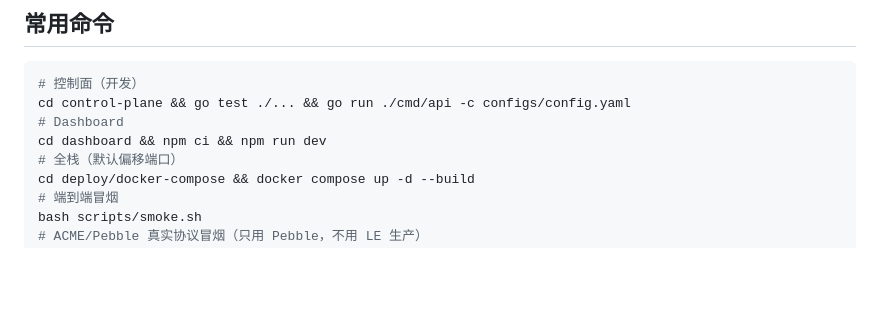
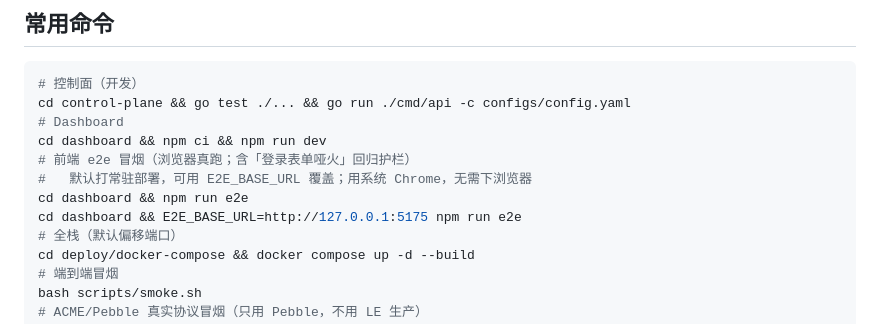
Before and after one commit to aceneil/neilico, a Markdown page: NOTES.md, the part around the change. GitHub-like rendering; blank space fills up the shorter version.

Commit message:
docs(notes): document npm run e2e in the common commands

```diff
--- a/NOTES.md
+++ b/NOTES.md
@@ -124,6 +124,10 @@ NEILICO（Unified Mesh & Proxy Platform）：统一「内网穿透 + Mesh 组网
 cd control-plane && go test ./... && go run ./cmd/api -c configs/config.yaml
 # Dashboard
 cd dashboard && npm ci && npm run dev
+# 前端 e2e 冒烟（浏览器真跑；含「登录表单哑火」回归护栏）
+#   默认打常驻部署，可用 E2E_BASE_URL 覆盖；用系统 Chrome，无需下浏览器
+cd dashboard && npm run e2e
+cd dashboard && E2E_BASE_URL=http://127.0.0.1:5175 npm run e2e
 # 全栈（默认偏移端口）
 cd deploy/docker-compose && docker compose up -d --build
 # 端到端冒烟
```
